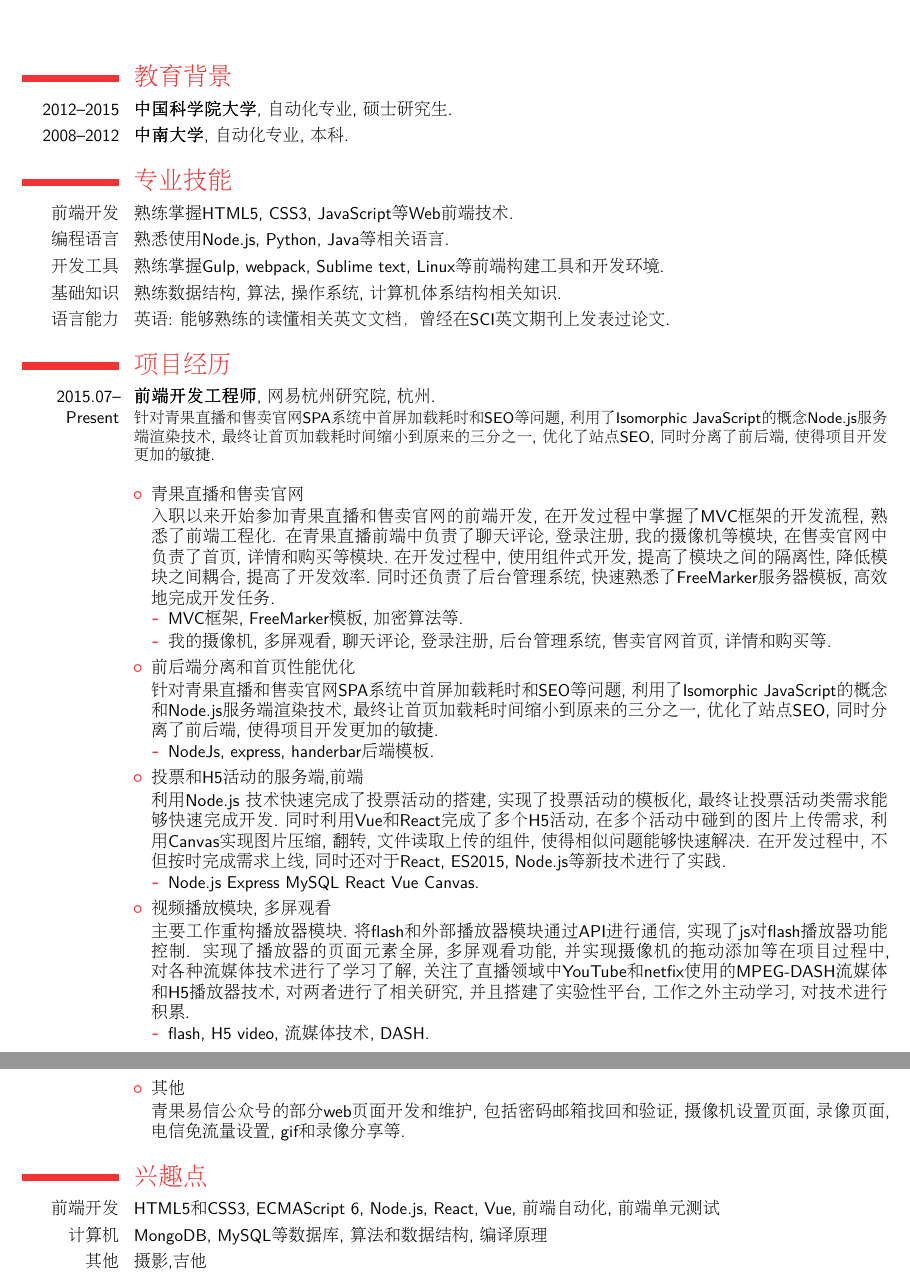
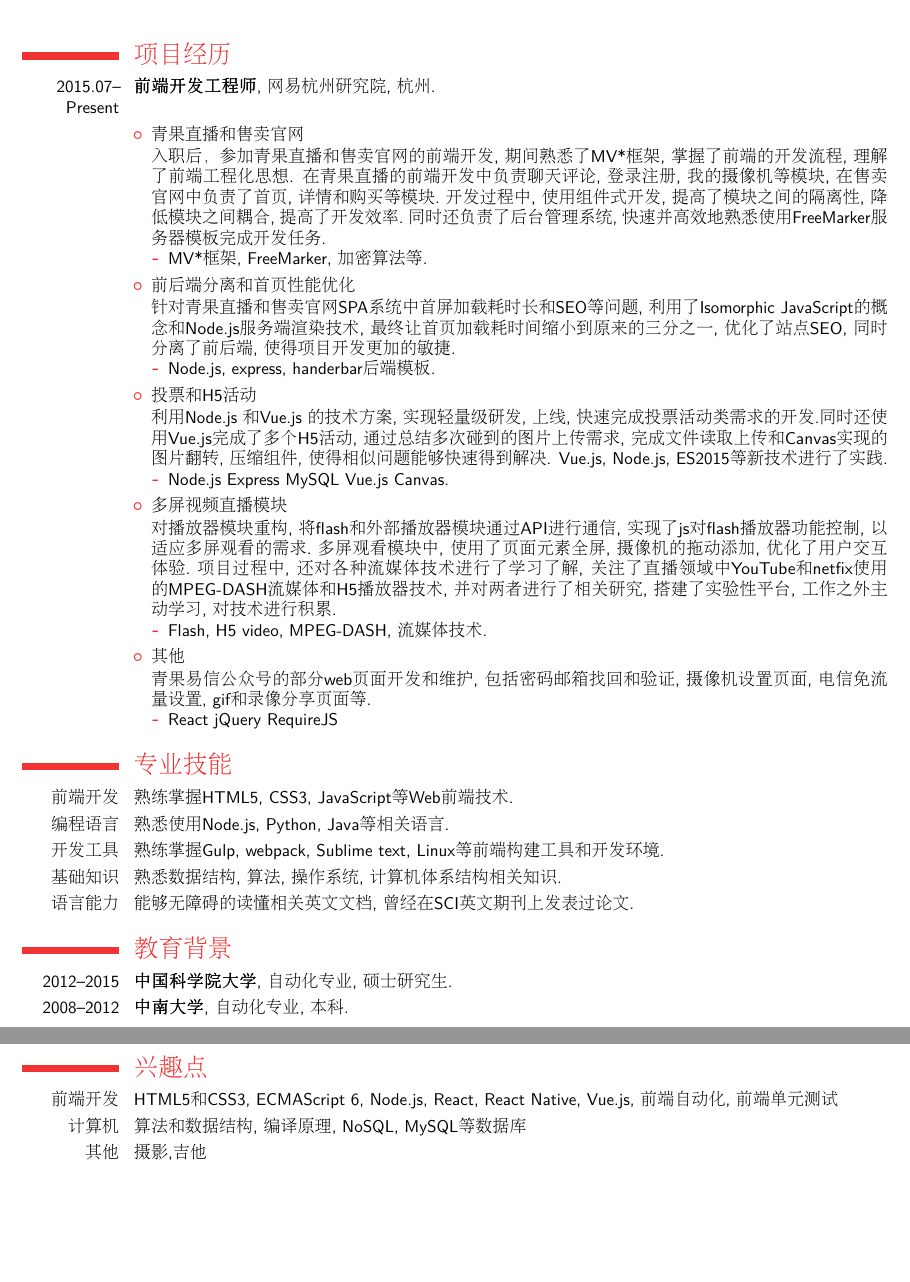
Before and after one commit to yannliao/resume, a LaTeX CV (zh/web-zh.tex): two parts of pages 1 and 2 of 2, joined at a grey line, cut so that both start at the same text, the shorter picture padded with empty space. Compiled offline with pdfLaTeX.

Commit message:
简历修改

```diff
--- a/zh/web-zh.tex
+++ b/zh/web-zh.tex
@@ -41,36 +41,18 @@
 \begin{CJK}{UTF8}{gbsn}                       % 详情参阅CJK文件包
 \maketitle
 
-\section{教育背景}
-\cventry{2012--2015}{中国科学院大学}{自动化专业}{硕士研究生}{}{}
-\cventry{2008--2012}{中南大学}{自动化专业}{本科}{}{}
-
-\section{专业技能}
-%\subsection{Proficient With}
-\cvline{前端开发}{熟练掌握HTML5, CSS3, JavaScript等Web前端技术. }
-\cvline{编程语言}{熟悉使用Node.js, Python, Java等相关语言. }
-%\subsection{Have Experience With}
-% \cvline{开发环境}{熟练掌握等开发环境和工具.}
-\cvline{开发工具}{熟练掌握Gulp, webpack, Sublime text, Linux等前端构建工具和开发环境. }
-
-\cvline{基础知识}{熟练数据结构, 算法, 操作系统, 计算机体系结构相关知识. }
-% \cvitemwithcomment{语言能力}{英语:}{能够熟练的读懂相关英文文档，曾经在SCI英文期刊上发表过论文.}
-\cvline{语言能力}{英语: 能够熟练的读懂相关英文文档，曾经在SCI英文期刊上发表过论文. }
-%\cvline{}{英语四六级: 通过.}
 
 \section{项目经历}
 
 % \renewcommand{\listitemsymbol}{-~}
-\cventry{2015.07--Present}{前端开发工程师}{}{网易杭州研究院}{杭州}{
-针对青果直播和售卖官网SPA系统中首屏加载耗时和SEO等问题, 利用了Isomorphic JavaScript的概念Node.js服务端渲染技术, 最终让首页加载耗时间缩小到原来的三分之一, 优化了站点SEO, 同时分离了前后端, 使得项目开发更加的敏捷.\newline{}}
+\cventry{2015.07--Present}{前端开发工程师}{}{网易杭州研究院}{杭州}{}
 
 \cvitem{}{
 \begin{itemize}
 \item 青果直播和售卖官网
-\newline{入职以来开始参加青果直播和售卖官网的前端开发, 在开发过程中掌握了MVC框架的开发流程, 熟悉了前端工程化. 在青果直播前端中负责了聊天评论, 登录注册, 我的摄像机等模块, 在售卖官网中负责了首页, 详情和购买等模块. 在开发过程中, 使用组件式开发, 提高了模块之间的隔离性, 降低模块之间耦合, 提高了开发效率. 同时还负责了后台管理系统, 快速熟悉了FreeMarker服务器模板, 高效地完成开发任务.}
+\newline{入职后，参加青果直播和售卖官网的前端开发, 期间熟悉了MV*框架, 掌握了前端的开发流程, 理解了前端工程化思想. 在青果直播的前端开发中负责聊天评论, 登录注册, 我的摄像机等模块, 在售卖官网中负责了首页, 详情和购买等模块. 开发过程中, 使用组件式开发, 提高了模块之间的隔离性, 降低模块之间耦合, 提高了开发效率. 同时还负责了后台管理系统, 快速并高效地熟悉使用FreeMarker服务器模板完成开发任务.}
 \begin{itemize}
-\item MVC框架, FreeMarker模板, 加密算法等.
-\item 我的摄像机, 多屏观看, 聊天评论, 登录注册, 后台管理系统, 售卖官网首页, 详情和购买等.
+\item  MV*框架, FreeMarker, 加密算法等.
 \end{itemize}
 \end{itemize}
 }
@@ -78,29 +60,29 @@
 \cvitem{}{
 \begin{itemize}
 \item 前后端分离和首页性能优化
-\newline{针对青果直播和售卖官网SPA系统中首屏加载耗时和SEO等问题, 利用了Isomorphic JavaScript的概念和Node.js服务端渲染技术, 最终让首页加载耗时间缩小到原来的三分之一, 优化了站点SEO, 同时分离了前后端, 使得项目开发更加的敏捷.}
+\newline{针对青果直播和售卖官网SPA系统中首屏加载耗时长和SEO等问题, 利用了Isomorphic JavaScript的概念和Node.js服务端渲染技术, 最终让首页加载耗时间缩小到原来的三分之一, 优化了站点SEO, 同时分离了前后端, 使得项目开发更加的敏捷.}
 \begin{itemize}
-\item NodeJs, express, handerbar后端模板.
+\item Node.js, express, handerbar后端模板.
 \end{itemize}
 \end{itemize}
 }
 
 \cvitem{}{
 \begin{itemize}
-\item 投票和H5活动的服务端,前端
-\newline{利用Node.js 技术快速完成了投票活动的搭建, 实现了投票活动的模板化, 最终让投票活动类需求能够快速完成开发. 同时利用Vue和React完成了多个H5活动, 在多个活动中碰到的图片上传需求, 利用Canvas实现图片压缩, 翻转, 文件读取上传的组件, 使得相似问题能够快速解决. 在开发过程中, 不但按时完成需求上线, 同时还对于React, ES2015, Node.js等新技术进行了实践. }
+\item 投票和H5活动
+\newline{利用Node.js 和Vue.js 的技术方案, 实现轻量级研发, 上线, 快速完成投票活动类需求的开发.同时还使用Vue.js完成了多个H5活动, 通过总结多次碰到的图片上传需求, 完成文件读取上传和Canvas实现的图片翻转, 压缩组件, 使得相似问题能够快速得到解决. Vue.js, Node.js, ES2015等新技术进行了实践. }
 \begin{itemize}
-\item Node.js Express MySQL React Vue Canvas.
+\item Node.js Express MySQL Vue.js Canvas.
 \end{itemize}
 \end{itemize}
 }
 
 \cvitem{}{
 \begin{itemize}
-\item 视频播放模块, 多屏观看
-\newline{主要工作重构播放器模块. 将flash和外部播放器模块通过API进行通信, 实现了js对flash播放器功能控制. 实现了播放器的页面元素全屏, 多屏观看功能, 并实现摄像机的拖动添加等在项目过程中, 对各种流媒体技术进行了学习了解, 关注了直播领域中YouTube和netfix使用的MPEG-DASH流媒体和H5播放器技术, 对两者进行了相关研究, 并且搭建了实验性平台, 工作之外主动学习, 对技术进行积累. }
+\item 多屏视频直播模块
+\newline{对播放器模块重构, 将flash和外部播放器模块通过API进行通信, 实现了js对flash播放器功能控制, 以适应多屏观看的需求. 多屏观看模块中, 使用了页面元素全屏, 摄像机的拖动添加, 优化了用户交互体验. 项目过程中, 还对各种流媒体技术进行了学习了解, 关注了直播领域中YouTube和netfix使用的MPEG-DASH流媒体和H5播放器技术, 并对两者进行了相关研究, 搭建了实验性平台, 工作之外主动学习, 对技术进行积累. }
 \begin{itemize}
-\item flash, H5 video, 流媒体技术, DASH.
+\item Flash, H5 video, MPEG-DASH, 流媒体技术.
 \end{itemize}
 \end{itemize}
 }
@@ -108,9 +90,31 @@
 \cvitem{}{
 \begin{itemize}
 \item 其他
-\newline{青果易信公众号的部分web页面开发和维护, 包括密码邮箱找回和验证, 摄像机设置页面, 录像页面, 电信免流量设置, gif和录像分享等.}
+\newline{青果易信公众号的部分web页面开发和维护, 包括密码邮箱找回和验证, 摄像机设置页面, 电信免流量设置, gif和录像分享页面等.}
+\begin{itemize}
+\item React jQuery RequireJS
+\end{itemize}
 \end{itemize}
 }
+
+\section{专业技能}
+%\subsection{Proficient With}
+\cvline{前端开发}{熟练掌握HTML5, CSS3, JavaScript等Web前端技术. }
+\cvline{编程语言}{熟悉使用Node.js, Python, Java等相关语言. }
+% , Java
+%\subsection{Have Experience With}
+% \cvline{开发环境}{熟练掌握等开发环境和工具.}
+\cvline{开发工具}{熟练掌握Gulp, webpack, Sublime text, Linux等前端构建工具和开发环境. }
+
+\cvline{基础知识}{熟悉数据结构, 算法, 操作系统, 计算机体系结构相关知识. }
+% \cvitemwithcomment{语言能力}{英语:}{能够熟练的读懂相关英文文档，曾经在SCI英文期刊上发表过论文.}
+\cvline{语言能力}{能够无障碍的读懂相关英文文档, 曾经在SCI英文期刊上发表过论文. }
+%\cvline{}{英语四六级: 通过.}
+
+
+\section{教育背景}
+\cventry{2012--2015}{中国科学院大学}{自动化专业}{硕士研究生}{}{}
+\cventry{2008--2012}{中南大学}{自动化专业}{本科}{}{}
 
 
 % \cvitem[spacing]{header}{text}
@@ -120,8 +124,8 @@
 
 
 \section{兴趣点}
-\cvline{前端开发}{HTML5和CSS3, ECMAScript 6, Node.js, React, Vue, 前端自动化, 前端单元测试}
-\cvline{计算机}{MongoDB, MySQL等数据库, 算法和数据结构, 编译原理}
+\cvline{前端开发}{HTML5和CSS3, ECMAScript 6, Node.js, React, React Native, Vue.js, 前端自动化, 前端单元测试}
+\cvline{计算机}{算法和数据结构, 编译原理, NoSQL, MySQL等数据库}
 \cvline{其他}{摄影,吉他}
 
 
```
Also changed, not shown: zh/web-zh.pdf.
